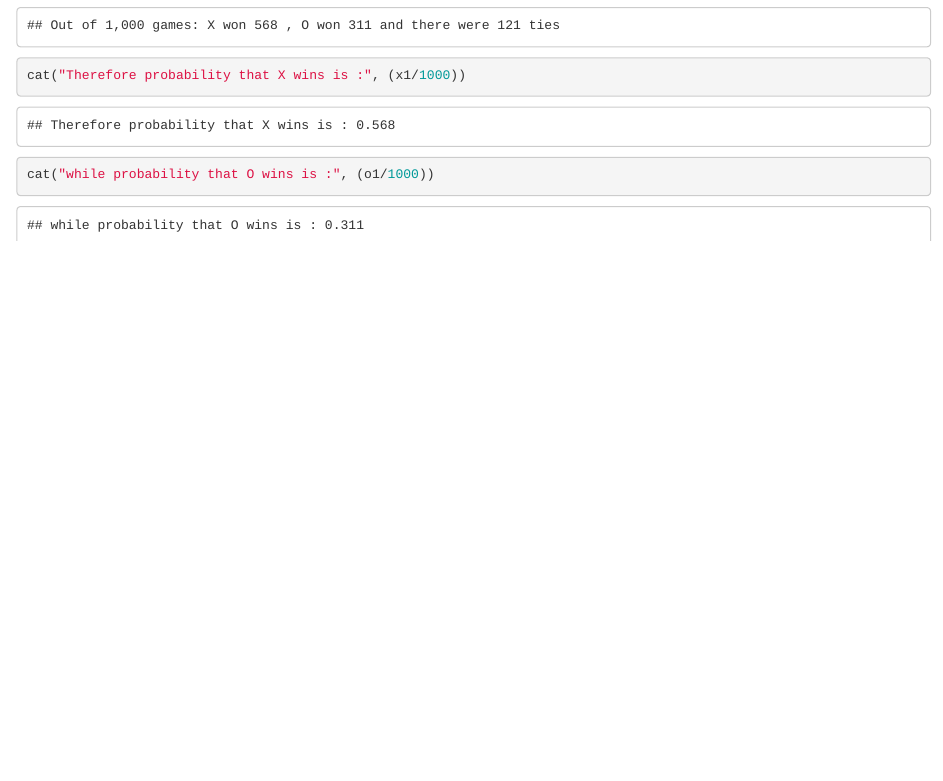
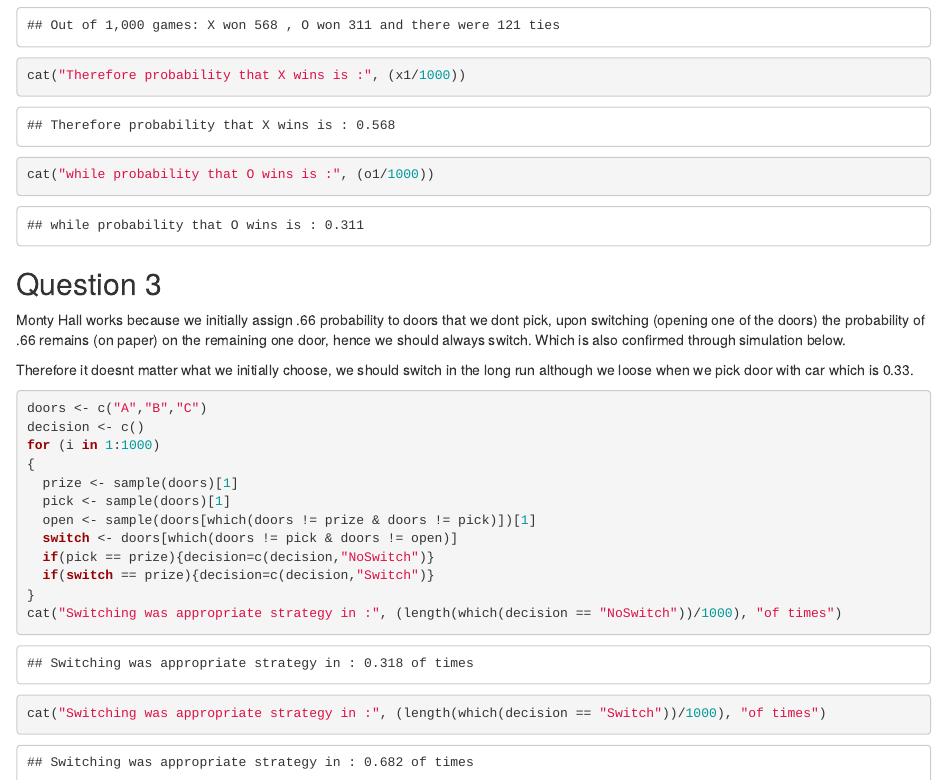
Before and after one commit to 0x3W/MSc-Data-Science, an R Markdown document (SDS-hw1.Rmd): the page in a window 1100 px wide, from 3210 px down. Rendered offline with R 4.5, knitr and Pandoc, with nearby package versions; code that draws random numbers runs with fixed seeds of ours; common packages that the code uses without loading them are loaded.

Commit message:
Update SDS-hw1.Rmd

````diff
--- a/SDS-hw1.Rmd
+++ b/SDS-hw1.Rmd
@@ -157,3 +157,25 @@ cat("Out of 1,000 games: X won", x1, ", O won", o1, "and there were", t1, "ties"
 cat("Therefore probability that X wins is :", (x1/1000))
 cat("while probability that O wins is :", (o1/1000))
 ```
+
+## Question 3
+
+Monty Hall works because we initially assign .66 probability to doors that we dont pick, upon switching (opening one of the doors) the probability of .66 remains (on paper) on the remaining one door, hence we should always switch. Which is also confirmed through simulation below.
+
+Therefore it doesnt matter what we initially choose, we should switch in the long run although we loose when we pick door with car which is 0.33.
+
+```{r}
+doors <- c("A","B","C")
+decision <- c()
+for (i in 1:1000)
+{
+  prize <- sample(doors)[1]
+  pick <- sample(doors)[1]
+  open <- sample(doors[which(doors != prize & doors != pick)])[1]
+  switch <- doors[which(doors != pick & doors != open)]
+  if(pick == prize){decision=c(decision,"NoSwitch")}
+  if(switch == prize){decision=c(decision,"Switch")}
+}
+cat("Switching was appropriate strategy in :", (length(which(decision == "NoSwitch"))/1000), "of times")
+cat("Switching was appropriate strategy in :", (length(which(decision == "Switch"))/1000), "of times")
+```
````
